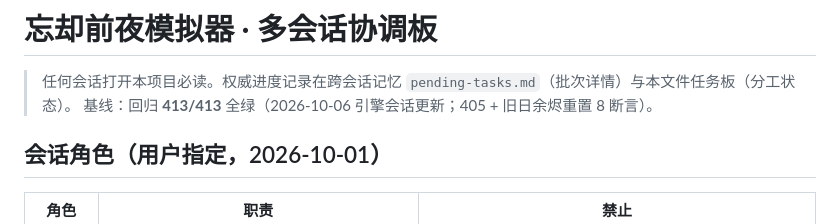
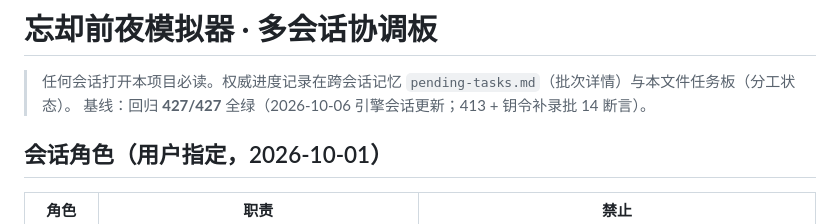
Before and after one commit to Jerry35665/Morimens-simulator, a Markdown page: AGENTS.md, the part around the change. Rendered like a GitHub page.

```diff
--- a/AGENTS.md
+++ b/AGENTS.md
@@ -1,7 +1,7 @@
 # 忘却前夜模拟器 · 多会话协调板
 
 > 任何会话打开本项目必读。权威进度记录在跨会话记忆 `pending-tasks.md`（批次详情）与本文件任务板（分工状态）。
-> 基线：回归 **413/413** 全绿（2026-10-06 引擎会话更新；405 + 旧日余烬重置 8 断言）。
+> 基线：回归 **427/427** 全绿（2026-10-06 引擎会话更新；413 + 钥令补录批 14 断言）。
 
 ## 会话角色（用户指定，2026-10-01）
 
```
Also changed, not shown: MESSAGES.md (+4 -0 lines).
